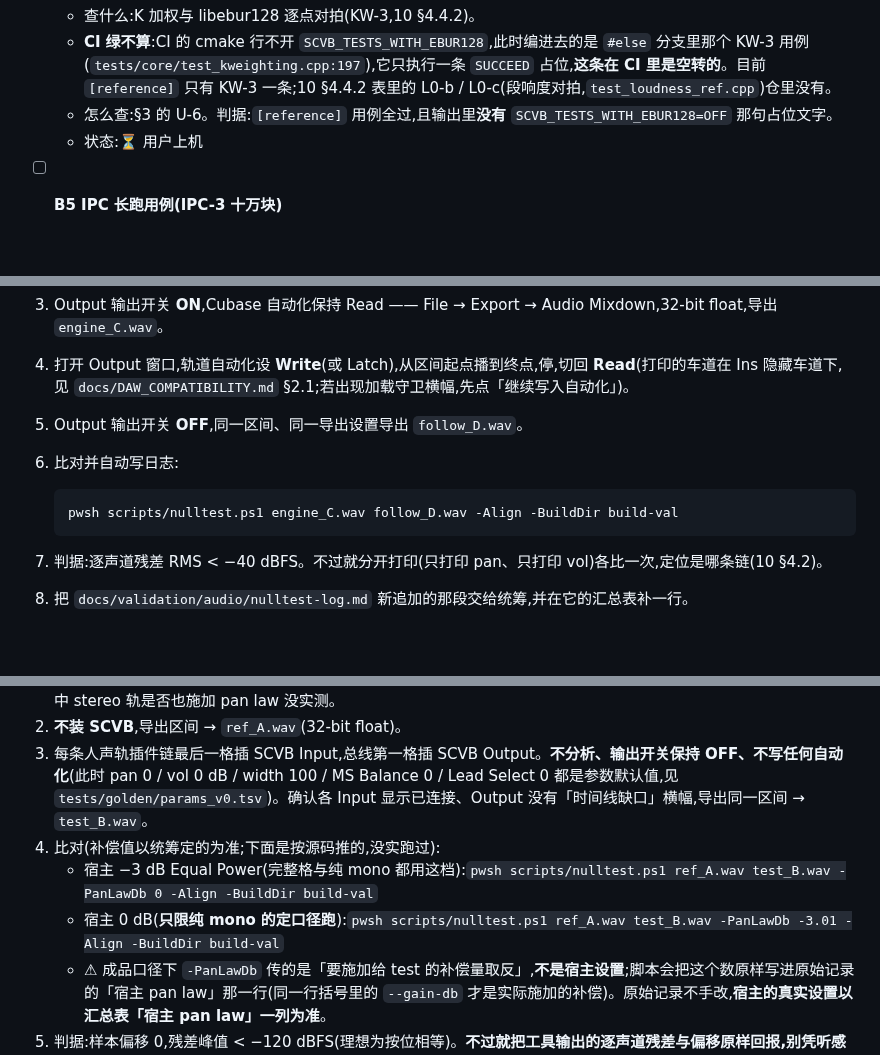
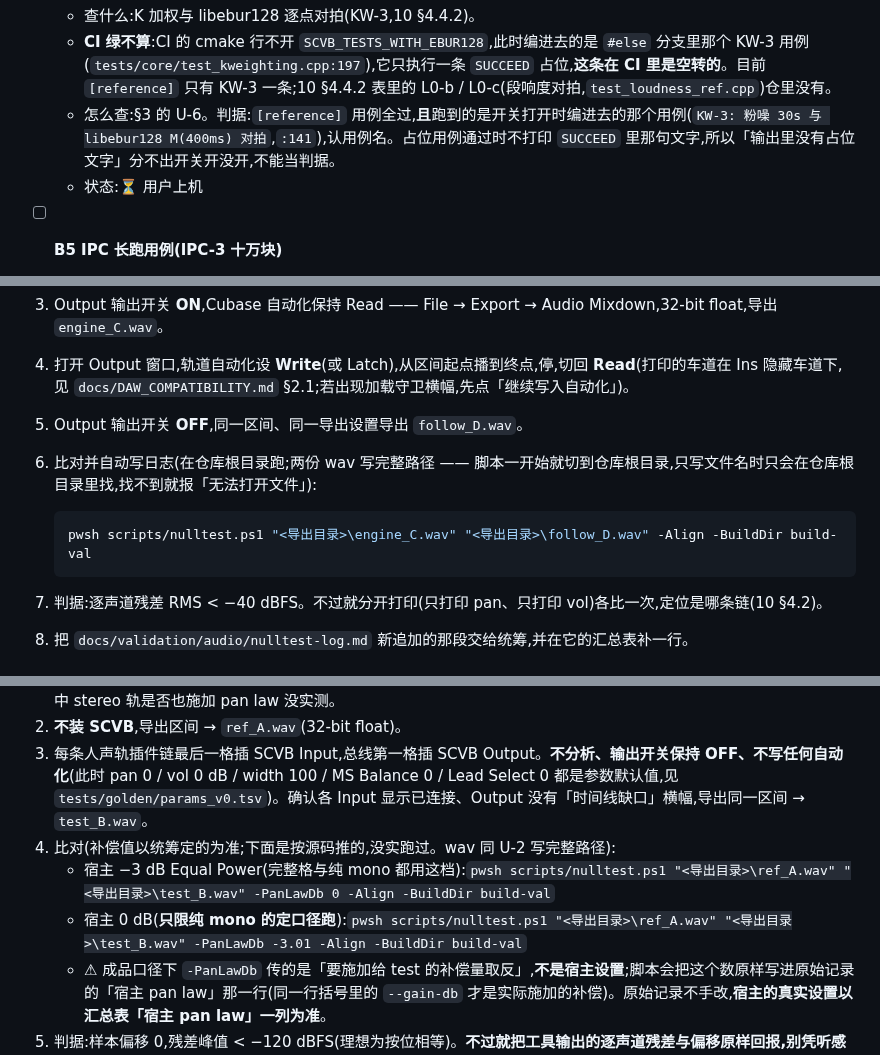
Before and after one commit to synchain-oss/scvb, a Markdown page: docs/validation/release-checklist-v0.9.0-rc.1.md, 3 parts joined by grey strips. Drawn GitHub-style; blank space fills up the shorter version.

Commit message:
docs(validation): B4 / U-6 改认用例名;U-2 / U-3 的 wav 写完整路径
- B4 / U-6 原判据「输出里没有 SCVB_TESTS_WITH_EBUR128=OFF 字样」分不出开关开没开:
  占位用例通过时 SUCCEED 的文字不打印。在一份开关关闭的构建上按 U-6 原命令跑,
  输出 All tests passed (1 assertion in 1 test case)、0 处 =OFF,原判据会放行。
  改为认开关打开时那个用例的名字(含 M(400ms));用例名带
  SCVB_TESTS_WITH_EBUR128 或只有 1 条断言 = 跑的是占位。
- nulltest.ps1 一开始就 Set-Location 到仓库根目录,U-2 / U-3 只写文件名的命令
  只在仓库根目录里找 wav;改为完整路径占位并说明原因。

Signed-off-by: DLsnows <noreply@synchain.ca>

````diff
--- a/docs/validation/release-checklist-v0.9.0-rc.1.md
+++ b/docs/validation/release-checklist-v0.9.0-rc.1.md
@@ -101,7 +101,7 @@
 - [ ] **B4 `[reference]` libebur128 对拍在本地跑通**
   - 查什么:K 加权与 libebur128 逐点对拍(KW-3,10 §4.4.2)。
   - **CI 绿不算**:CI 的 cmake 行不开 `SCVB_TESTS_WITH_EBUR128`,此时编进去的是 `#else` 分支里那个 KW-3 用例(`tests/core/test_kweighting.cpp:197`),它只执行一条 `SUCCEED` 占位,**这条在 CI 里是空转的**。目前 `[reference]` 只有 KW-3 一条;10 §4.4.2 表里的 L0-b / L0-c(段响度对拍,`test_loudness_ref.cpp`)仓里没有。
-  - 怎么查:§3 的 U-6。判据:`[reference]` 用例全过,且输出里**没有** `SCVB_TESTS_WITH_EBUR128=OFF` 那句占位文字。
+  - 怎么查:§3 的 U-6。判据:`[reference]` 用例全过,**且**跑到的是开关打开时编进去的那个用例(`KW-3: 粉噪 30s 与 libebur128 M(400ms) 对拍`,`:141`),认用例名。占位用例通过时不打印 `SUCCEED` 里那句文字,所以「输出里没有占位文字」分不出开关开没开,不能当判据。
   - 状态:⏳ 用户上机
 
 - [ ] **B5 IPC 长跑用例(IPC-3 十万块)**
@@ -349,10 +349,10 @@ build-val\tests\tools\Release\scvb_diag.exe --out diag-rc1.csv --group 1
 3. Output 输出开关 **ON**,Cubase 自动化保持 Read —— File → Export → Audio Mixdown,32-bit float,导出 `engine_C.wav`。
 4. 打开 Output 窗口,轨道自动化设 **Write**(或 Latch),从区间起点播到终点,停,切回 **Read**(打印的车道在 Ins 隐藏车道下,见 `docs/DAW_COMPATIBILITY.md` §2.1;若出现加载守卫横幅,先点「继续写入自动化」)。
 5. Output 输出开关 **OFF**,同一区间、同一导出设置导出 `follow_D.wav`。
-6. 比对并自动写日志:
+6. 比对并自动写日志(在仓库根目录跑;两份 wav 写完整路径 —— 脚本一开始就切到仓库根目录,只写文件名时只会在仓库根目录里找,找不到就报「无法打开文件」):
 
    ```powershell
-   pwsh scripts/nulltest.ps1 engine_C.wav follow_D.wav -Align -BuildDir build-val
+   pwsh scripts/nulltest.ps1 "<导出目录>\engine_C.wav" "<导出目录>\follow_D.wav" -Align -BuildDir build-val
    ```
 
 7. 判据:逐声道残差 RMS < −40 dBFS。不过就分开打印(只打印 pan、只打印 vol)各比一次,定位是哪条链(10 §4.2)。
@@ -363,9 +363,9 @@ build-val\tests\tools\Release\scvb_diag.exe --out diag-rc1.csv --group 1
 1. 新建 48 kHz 工程,导入同一组人声(有 stereo 轨的话建议 13 mono + 2 stereo;先只放 mono 跑一遍,再加 stereo 跑完整格),全部 pan 居中、推子 0 dB,送同一条 stereo Group(VOX BUS),总线同样居中、0 dB。Project → Project Setup 里的 Stereo Pan Law **设为 −3 dB Equal Power(Cubase 默认)**:按推导只有这一档 mono 与 stereo 两部分都不用补偿;0 dB 档下 mono 要 +3.01 dB、stereo 要 0 dB,单一增益调不平,**0 dB 档只许用在纯 mono 的定口径跑**。另记下 stereo 轨用的是哪种 panner(Stereo Balance Panner / Stereo Combined Panner)—— Cubase 对居中 stereo 轨是否也施加 pan law 没实测。
 2. **不装 SCVB**,导出区间 → `ref_A.wav`(32-bit float)。
 3. 每条人声轨插件链最后一格插 SCVB Input,总线第一格插 SCVB Output。**不分析、输出开关保持 OFF、不写任何自动化**(此时 pan 0 / vol 0 dB / width 100 / MS Balance 0 / Lead Select 0 都是参数默认值,见 `tests/golden/params_v0.tsv`)。确认各 Input 显示已连接、Output 没有「时间线缺口」横幅,导出同一区间 → `test_B.wav`。
-4. 比对(补偿值以统筹定的为准;下面是按源码推的,没实跑过):
-   - 宿主 −3 dB Equal Power(完整格与纯 mono 都用这档):`pwsh scripts/nulltest.ps1 ref_A.wav test_B.wav -PanLawDb 0 -Align -BuildDir build-val`
-   - 宿主 0 dB(**只限纯 mono 的定口径跑**):`pwsh scripts/nulltest.ps1 ref_A.wav test_B.wav -PanLawDb -3.01 -Align -BuildDir build-val`
+4. 比对(补偿值以统筹定的为准;下面是按源码推的,没实跑过。wav 同 U-2 写完整路径):
+   - 宿主 −3 dB Equal Power(完整格与纯 mono 都用这档):`pwsh scripts/nulltest.ps1 "<导出目录>\ref_A.wav" "<导出目录>\test_B.wav" -PanLawDb 0 -Align -BuildDir build-val`
+   - 宿主 0 dB(**只限纯 mono 的定口径跑**):`pwsh scripts/nulltest.ps1 "<导出目录>\ref_A.wav" "<导出目录>\test_B.wav" -PanLawDb -3.01 -Align -BuildDir build-val`
    - ⚠ 成品口径下 `-PanLawDb` 传的是「要施加给 test 的补偿量取反」,**不是宿主设置**;脚本会把这个数原样写进原始记录的「宿主 pan law」那一行(同一行括号里的 `--gain-db` 才是实际施加的补偿)。原始记录不手改,**宿主的真实设置以汇总表「宿主 pan law」一列为准**。
 5. 判据:样本偏移 0,残差峰值 < −120 dBFS(理想为按位相等)。**不过就把工具输出的逐声道残差与偏移原样回报,别凭听感调增益去凑**(10 §4.2 明令禁止)。汇总表的「宿主 pan law」一列写 Cubase 里的真实设置,备注写 stereo 轨的 panner 类型。
 
````
Also changed, not shown: other parts of docs/validation/release-checklist-v0.9.0-rc.1.md (+1 -1 lines).
